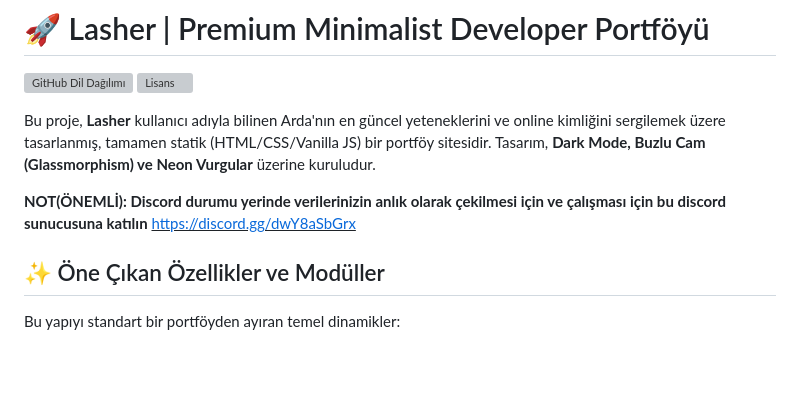
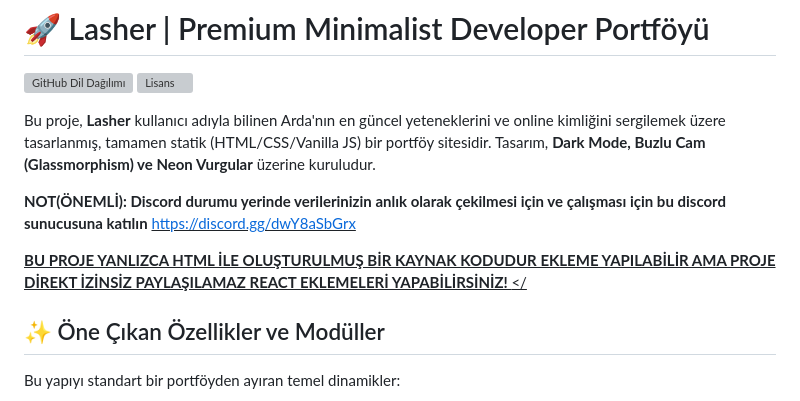
Before and after one commit to LasherrR/Lasher-Portfolio-Site, a Markdown page: README.md, the part around the change. Rendered like a GitHub page; blank space fills up the shorter version; grey boxes are pictures that could not be loaded.

Commit message:
README.md
Updated README to clarify project usage and restrictions.

```diff
--- a/README.md
+++ b/README.md
@@ -6,6 +6,8 @@
 Bu proje, **Lasher** kullanıcı adıyla bilinen Arda'nın en güncel yeteneklerini ve online kimliğini sergilemek üzere tasarlanmış, tamamen statik (HTML/CSS/Vanilla JS) bir portföy sitesidir. Tasarım, **Dark Mode, Buzlu Cam (Glassmorphism) ve Neon Vurgular** üzerine kuruludur.
 
 <b>NOT(ÖNEMLİ): Discord durumu yerinde verilerinizin anlık olarak çekilmesi için ve çalışması için bu discord sunucusuna katılın</b> <u>https://discord.gg/dwY8aSbGrx</u>
+
+<u><b> BU PROJE YANLIZCA HTML İLE OLUŞTURULMUŞ BİR KAYNAK KODUDUR EKLEME YAPILABİLİR AMA PROJE DİREKT İZİNSİZ PAYLAŞILAMAZ REACT EKLEMELERİ YAPABİLİRSİNİZ! </b></<u>
 
 ## ✨ Öne Çıkan Özellikler ve Modüller
 
```
